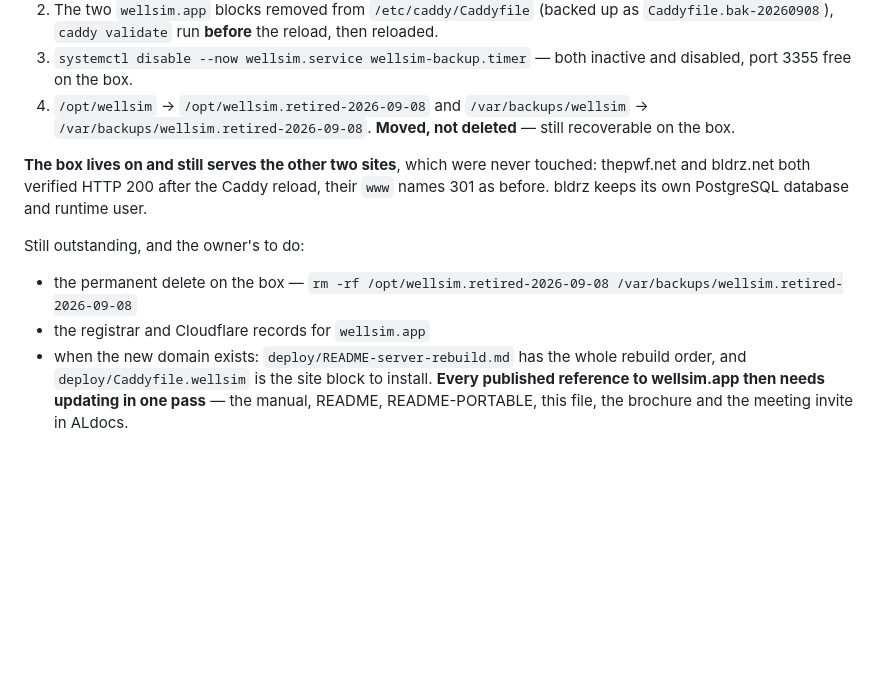
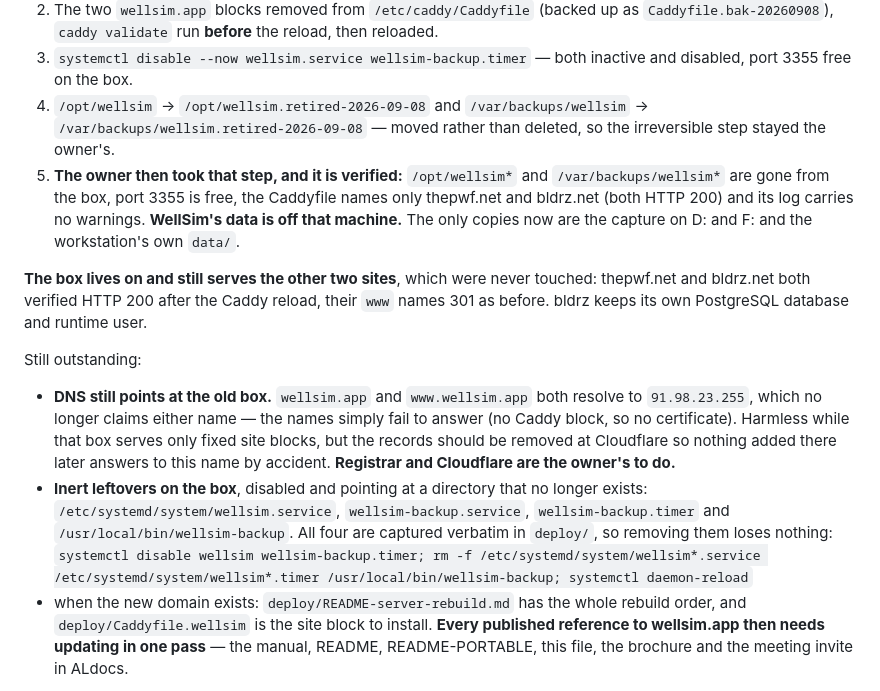
Before and after one commit to aleimam/wellsim, a Markdown page: HANDOVER.md, the part around the change. Drawn GitHub-style; blank space fills up the shorter version.

Commit message:
Retirement: the delete is done, and what is left is DNS.
Verified from the box rather than assumed: /opt/wellsim* and
/var/backups/wellsim* no longer exist, port 3355 is free, the Caddyfile
names only thepwf.net and bldrz.net (both 200) and Caddy logs no warnings.
WellSim's data is off that machine; the capture on D: and F: and the
workstation's own data/ are the only copies.

Two things the record was silent on, both found by checking:

- wellsim.app and www.wellsim.app STILL RESOLVE to 91.98.23.255. The names
  fail to answer because no site block claims them, which is the intended
  end state, but the A records outliving the site is worth naming: anything
  added to that Caddy later could answer to a name we no longer mean to
  serve. Registrar and Cloudflare stay the owner's to do.
- wellsim.service, wellsim-backup.service, wellsim-backup.timer and
  /usr/local/bin/wellsim-backup are still on disk, disabled and pointing at
  a directory that is gone. Inert, and all four are captured verbatim in
  deploy/, so the removal command is recorded for whenever it suits.

Co-Authored-By: Claude Opus 5 <noreply@anthropic.com>

```diff
--- a/HANDOVER.md
+++ b/HANDOVER.md
@@ -21,19 +21,33 @@ What was done to `91.98.23.255`, in order, each step verified:
 3. `systemctl disable --now wellsim.service wellsim-backup.timer` —
    both inactive and disabled, port 3355 free on the box.
 4. `/opt/wellsim` → `/opt/wellsim.retired-2026-09-08` and
-   `/var/backups/wellsim` → `/var/backups/wellsim.retired-2026-09-08`.
-   **Moved, not deleted** — still recoverable on the box.
+   `/var/backups/wellsim` → `/var/backups/wellsim.retired-2026-09-08` —
+   moved rather than deleted, so the irreversible step stayed the owner's.
+5. **The owner then took that step, and it is verified:** `/opt/wellsim*` and
+   `/var/backups/wellsim*` are gone from the box, port 3355 is free, the
+   Caddyfile names only thepwf.net and bldrz.net (both HTTP 200) and its log
+   carries no warnings. **WellSim's data is off that machine.** The only
+   copies now are the capture on D: and F: and the workstation's own `data/`.
 
 **The box lives on and still serves the other two sites**, which were never
 touched: thepwf.net and bldrz.net both verified HTTP 200 after the Caddy
 reload, their `www` names 301 as before. bldrz keeps its own PostgreSQL
 database and runtime user.
 
-Still outstanding, and the owner's to do:
+Still outstanding:
 
-- the permanent delete on the box —
-  `rm -rf /opt/wellsim.retired-2026-09-08 /var/backups/wellsim.retired-2026-09-08`
-- the registrar and Cloudflare records for `wellsim.app`
+- **DNS still points at the old box.** `wellsim.app` and `www.wellsim.app`
+  both resolve to `91.98.23.255`, which no longer claims either name — the
+  names simply fail to answer (no Caddy block, so no certificate). Harmless
+  while that box serves only fixed site blocks, but the records should be
+  removed at Cloudflare so nothing added there later answers to this name by
+  accident. **Registrar and Cloudflare are the owner's to do.**
+- **Inert leftovers on the box**, disabled and pointing at a directory that no
+  longer exists: `/etc/systemd/system/wellsim.service`,
+  `wellsim-backup.service`, `wellsim-backup.timer` and
+  `/usr/local/bin/wellsim-backup`. All four are captured verbatim in
+  `deploy/`, so removing them loses nothing:
+  `systemctl disable wellsim wellsim-backup.timer; rm -f /etc/systemd/system/wellsim*.service /etc/systemd/system/wellsim*.timer /usr/local/bin/wellsim-backup; systemctl daemon-reload`
 - when the new domain exists: `deploy/README-server-rebuild.md` has the whole
   rebuild order, and `deploy/Caddyfile.wellsim` is the site block to install.
   **Every published reference to wellsim.app then needs updating in one pass** —
```
